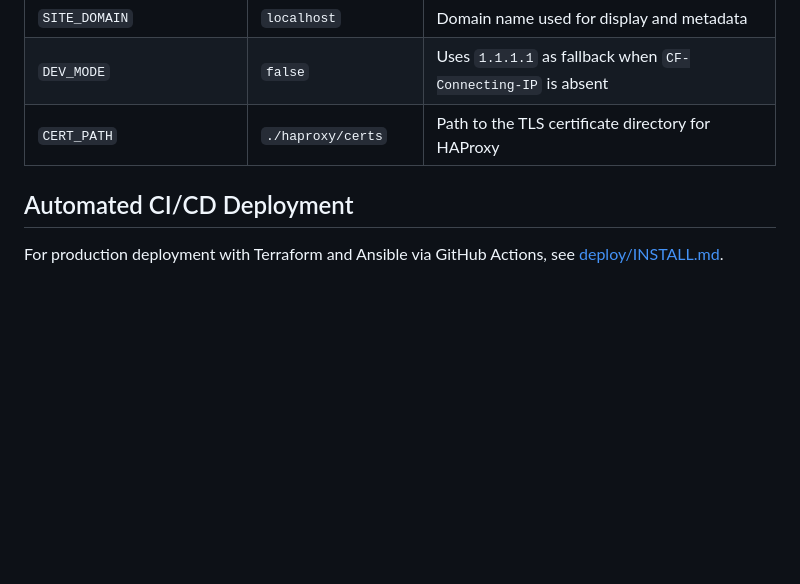
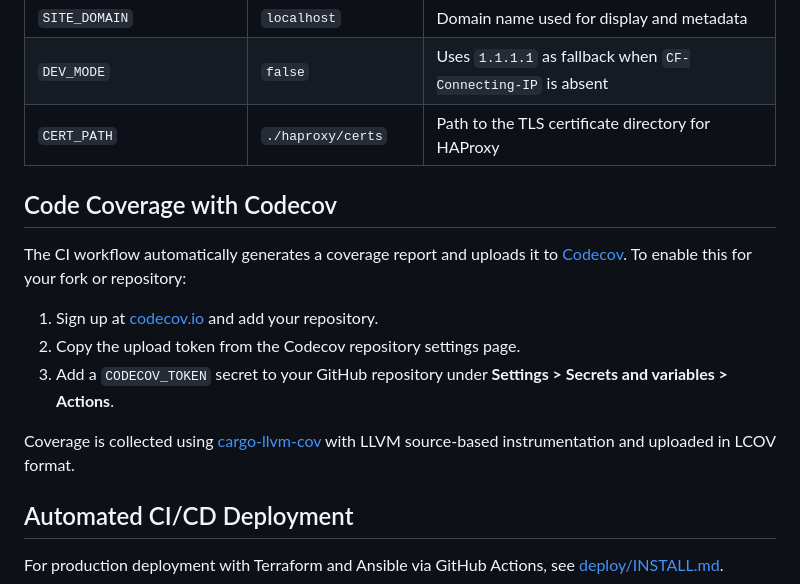
Before and after one commit to NetworkCats/rustyip, a Markdown page: INSTALL.md, the part around the change. GitHub-like rendering; blank space fills up the shorter version.

Commit message:
docs: add Codecov setup instructions to INSTALL.md

```diff
--- a/INSTALL.md
+++ b/INSTALL.md
@@ -91,6 +91,16 @@ The server starts at `http://localhost:3000` by default. Set `DEV_MODE=true` in
 | `DEV_MODE` | `false` | Uses `1.1.1.1` as fallback when `CF-Connecting-IP` is absent |
 | `CERT_PATH` | `./haproxy/certs` | Path to the TLS certificate directory for HAProxy |
 
+## Code Coverage with Codecov
+
+The CI workflow automatically generates a coverage report and uploads it to [Codecov](https://codecov.io). To enable this for your fork or repository:
+
+1. Sign up at [codecov.io](https://codecov.io) and add your repository.
+2. Copy the upload token from the Codecov repository settings page.
+3. Add a `CODECOV_TOKEN` secret to your GitHub repository under **Settings > Secrets and variables > Actions**.
+
+Coverage is collected using [cargo-llvm-cov](https://github.com/taiki-e/cargo-llvm-cov) with LLVM source-based instrumentation and uploaded in LCOV format.
+
 ## Automated CI/CD Deployment
 
 For production deployment with Terraform and Ansible via GitHub Actions, see [deploy/INSTALL.md](deploy/INSTALL.md).
```
